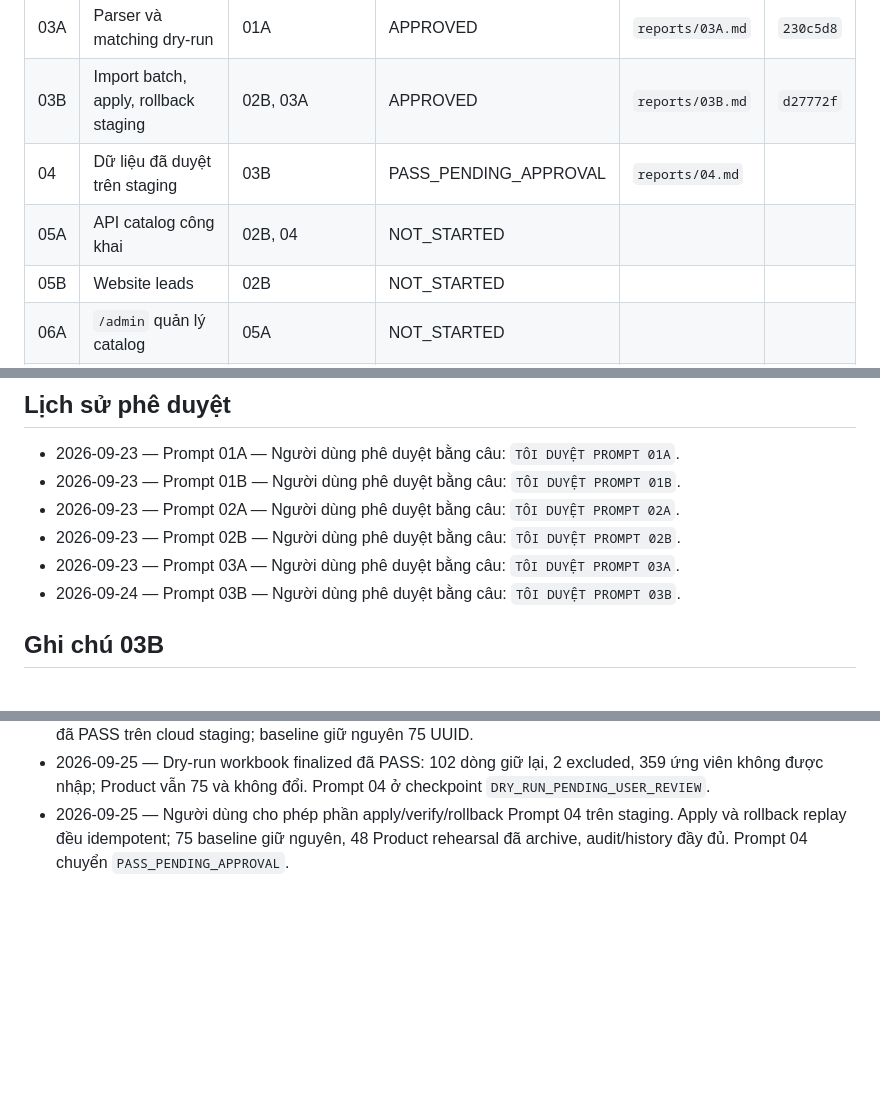
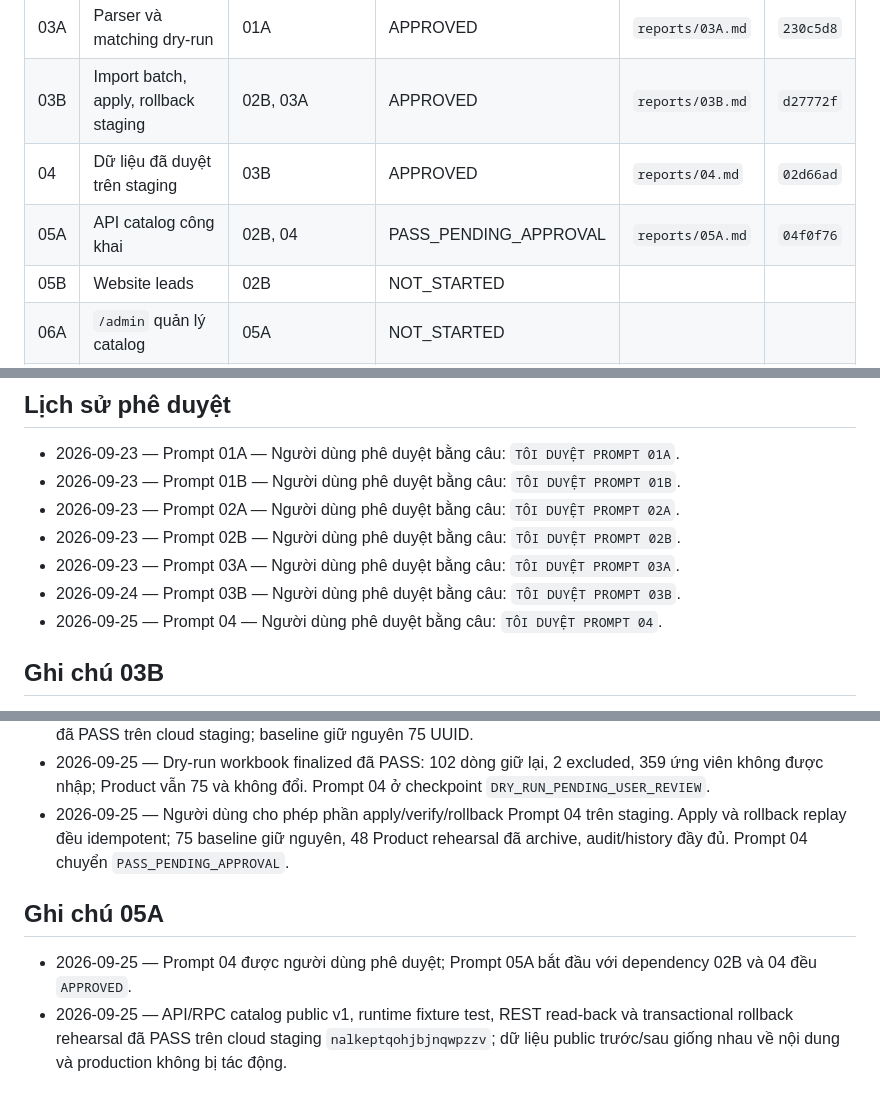
Before and after one commit to hoathienbang87-beep/CRM-KOLORCERAMIC, a Markdown page: docs/catalog-integration-runbook/STATUS.md, 3 parts joined by grey strips. Rendered like a GitHub page; blank space fills up the shorter version.

Commit message:
docs(catalog): close prompt 05A staging gate

```diff
--- a/docs/catalog-integration-runbook/STATUS.md
+++ b/docs/catalog-integration-runbook/STATUS.md
@@ -10,8 +10,8 @@
 | 02B | RLS và RPC staging | 02A | APPROVED | `reports/02B.md` | `2e4382c` |
 | 03A | Parser và matching dry-run | 01A | APPROVED | `reports/03A.md` | `230c5d8` |
 | 03B | Import batch, apply, rollback staging | 02B, 03A | APPROVED | `reports/03B.md` | `d27772f` |
-| 04 | Dữ liệu đã duyệt trên staging | 03B | PASS_PENDING_APPROVAL | `reports/04.md` | |
-| 05A | API catalog công khai | 02B, 04 | NOT_STARTED | | |
+| 04 | Dữ liệu đã duyệt trên staging | 03B | APPROVED | `reports/04.md` | `02d66ad` |
+| 05A | API catalog công khai | 02B, 04 | PASS_PENDING_APPROVAL | `reports/05A.md` | `04f0f76` |
 | 05B | Website leads | 02B | NOT_STARTED | | |
 | 06A | `/admin` quản lý catalog | 05A | NOT_STARTED | | |
 | 06B | `/admin` import và rollback | 03B, 06A | NOT_STARTED | | |
@@ -35,6 +35,7 @@
 - 2026-09-23 — Prompt 02B — Người dùng phê duyệt bằng câu: `TÔI DUYỆT PROMPT 02B`.
 - 2026-09-23 — Prompt 03A — Người dùng phê duyệt bằng câu: `TÔI DUYỆT PROMPT 03A`.
 - 2026-09-24 — Prompt 03B — Người dùng phê duyệt bằng câu: `TÔI DUYỆT PROMPT 03B`.
+- 2026-09-25 — Prompt 04 — Người dùng phê duyệt bằng câu: `TÔI DUYỆT PROMPT 04`.
 
 ## Ghi chú 03B
 
@@ -49,3 +50,8 @@
 - 2026-09-25 — Người dùng cho phép migration staging-bootstrap ACL cho Prompt 04. ACL + 01B + 02B + 03B đã PASS trên cloud staging; baseline giữ nguyên 75 UUID.
 - 2026-09-25 — Dry-run workbook finalized đã PASS: 102 dòng giữ lại, 2 excluded, 359 ứng viên không được nhập; Product vẫn 75 và không đổi. Prompt 04 ở checkpoint `DRY_RUN_PENDING_USER_REVIEW`.
 - 2026-09-25 — Người dùng cho phép phần apply/verify/rollback Prompt 04 trên staging. Apply và rollback replay đều idempotent; 75 baseline giữ nguyên, 48 Product rehearsal đã archive, audit/history đầy đủ. Prompt 04 chuyển `PASS_PENDING_APPROVAL`.
+
+## Ghi chú 05A
+
+- 2026-09-25 — Prompt 04 được người dùng phê duyệt; Prompt 05A bắt đầu với dependency 02B và 04 đều `APPROVED`.
+- 2026-09-25 — API/RPC catalog public v1, runtime fixture test, REST read-back và transactional rollback rehearsal đã PASS trên cloud staging `nalkeptqohjbjnqwpzzv`; dữ liệu public trước/sau giống nhau về nội dung và production không bị tác động.
```
Also changed, not shown: 1 other file.
